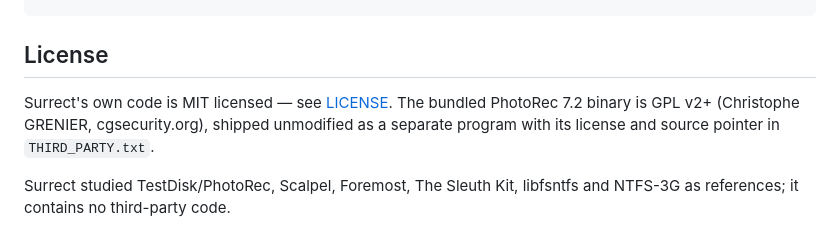
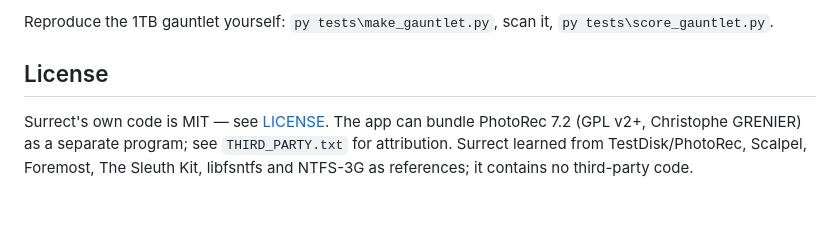
Before and after one commit to Henoch4/Surrect, a Markdown page: README.md, the part around one of its changes. Rendered like a GitHub page; blank space fills up the shorter version.

````diff
--- a/README.md
+++ b/README.md
@@ -67,7 +72,7 @@ py tests\test_balloon.py
 ```
+
+Reproduce the 1TB gauntlet yourself: `py tests\make_gauntlet.py`, scan it, `py tests\score_gauntlet.py`.
 
 ## License
 
-Surrect's own code is MIT licensed — see [LICENSE](LICENSE). The bundled PhotoRec 7.2 binary is GPL v2+ (Christophe GRENIER, cgsecurity.org), shipped unmodified as a separate program with its license and source pointer in `THIRD_PARTY.txt`.
-
-Surrect studied TestDisk/PhotoRec, Scalpel, Foremost, The Sleuth Kit, libfsntfs and NTFS-3G as references; it contains no third-party code.
+Surrect's own code is MIT — see [LICENSE](LICENSE). The app can bundle PhotoRec 7.2 (GPL v2+, Christophe GRENIER) as a separate program; see `THIRD_PARTY.txt` for attribution. Surrect learned from TestDisk/PhotoRec, Scalpel, Foremost, The Sleuth Kit, libfsntfs and NTFS-3G as references; it contains no third-party code.
````
Also changed, not shown: other parts of README.md (+49 -44 lines).
